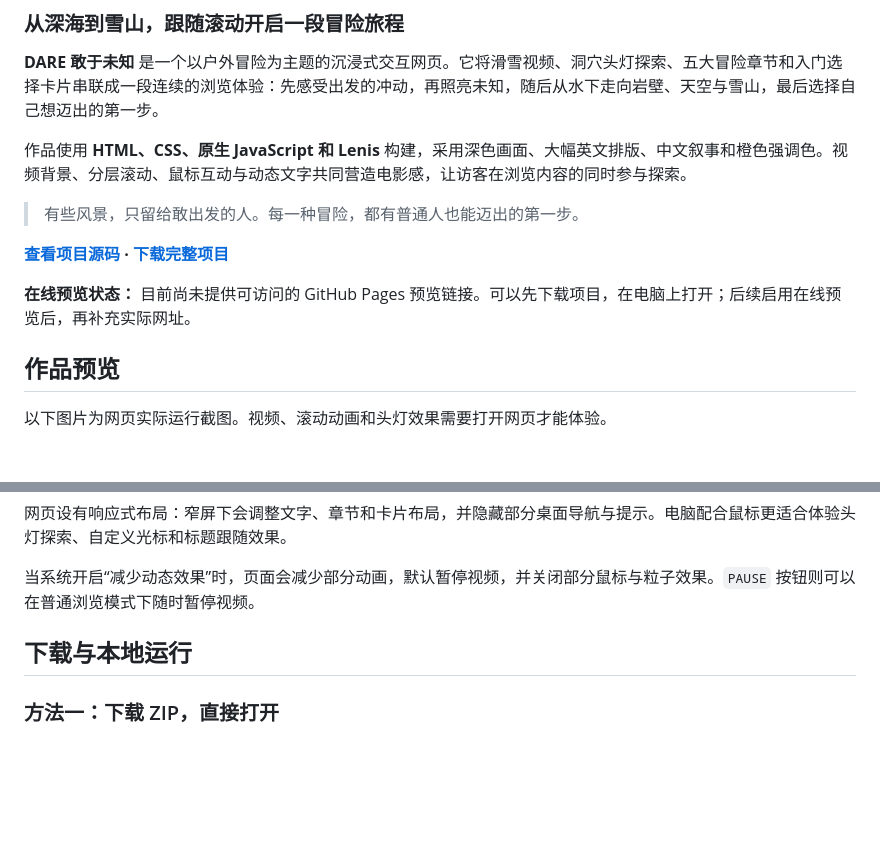
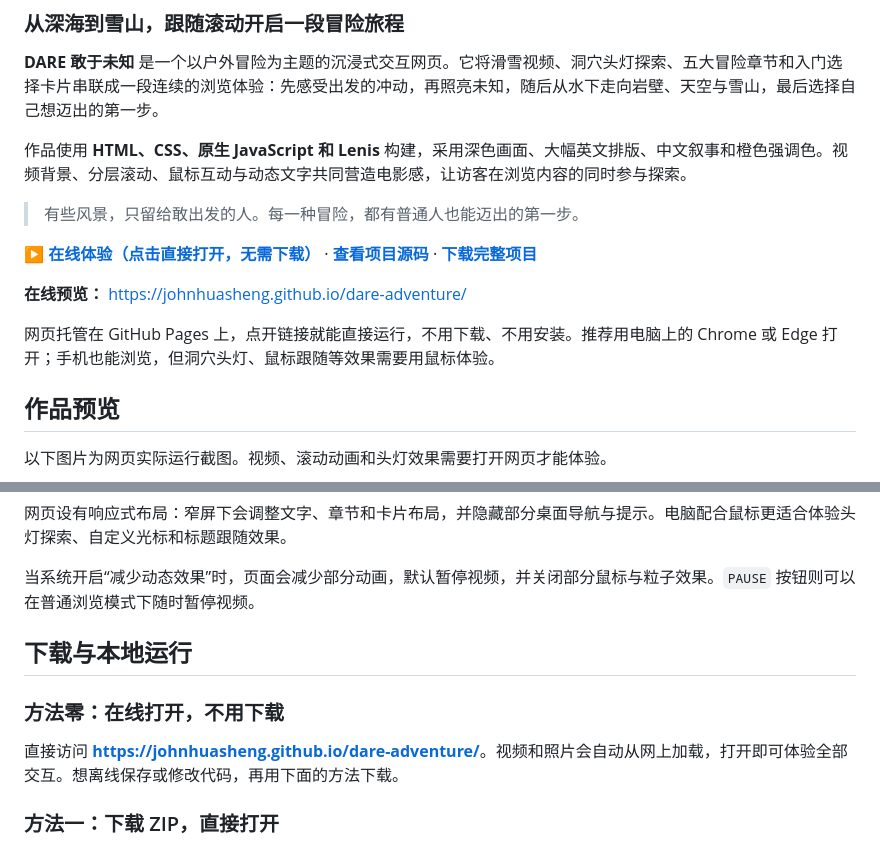
Before and after one commit to johnhuasheng/dare-adventure, a Markdown page: README.md, 2 parts joined by grey strips. Rendered like a GitHub page; blank space fills up the shorter version.

Commit message:
README：加入 GitHub Pages 在线体验链接
开启 GitHub Pages 后，在 README 顶部和「下载与本地运行」中加入在线地址 https://johnhuasheng.github.io/dare-adventure/ ，点开即可直接运行，无需下载。

```diff
--- a/README.md
+++ b/README.md
@@ -8,9 +8,11 @@
 
 > 有些风景，只留给敢出发的人。每一种冒险，都有普通人也能迈出的第一步。
 
-**[查看项目源码](https://github.com/johnhuasheng/dare-adventure) · [下载完整项目](https://github.com/johnhuasheng/dare-adventure/archive/refs/heads/main.zip)**
+**[▶ 在线体验（点击直接打开，无需下载）](https://johnhuasheng.github.io/dare-adventure/)** · **[查看项目源码](https://github.com/johnhuasheng/dare-adventure)** · **[下载完整项目](https://github.com/johnhuasheng/dare-adventure/archive/refs/heads/main.zip)**
 
-**在线预览状态：** 目前尚未提供可访问的 GitHub Pages 预览链接。可以先下载项目，在电脑上打开；后续启用在线预览后，再补充实际网址。
+**在线预览：** [https://johnhuasheng.github.io/dare-adventure/](https://johnhuasheng.github.io/dare-adventure/)
+
+网页托管在 GitHub Pages 上，点开链接就能直接运行，不用下载、不用安装。推荐用电脑上的 Chrome 或 Edge 打开；手机也能浏览，但洞穴头灯、鼠标跟随等效果需要用鼠标体验。
 
 ## 作品预览
 
@@ -130,6 +132,10 @@
 
 ## 下载与本地运行
 
+### 方法零：在线打开，不用下载
+
+直接访问 **[https://johnhuasheng.github.io/dare-adventure/](https://johnhuasheng.github.io/dare-adventure/)**。视频和照片会自动从网上加载，打开即可体验全部交互。想离线保存或修改代码，再用下面的方法下载。
+
 ### 方法一：下载 ZIP，直接打开
 
 1. 点击本页上方的[下载完整项目](https://github.com/johnhuasheng/dare-adventure/archive/refs/heads/main.zip)，或在仓库页面选择 **Code → Download ZIP**。
```
